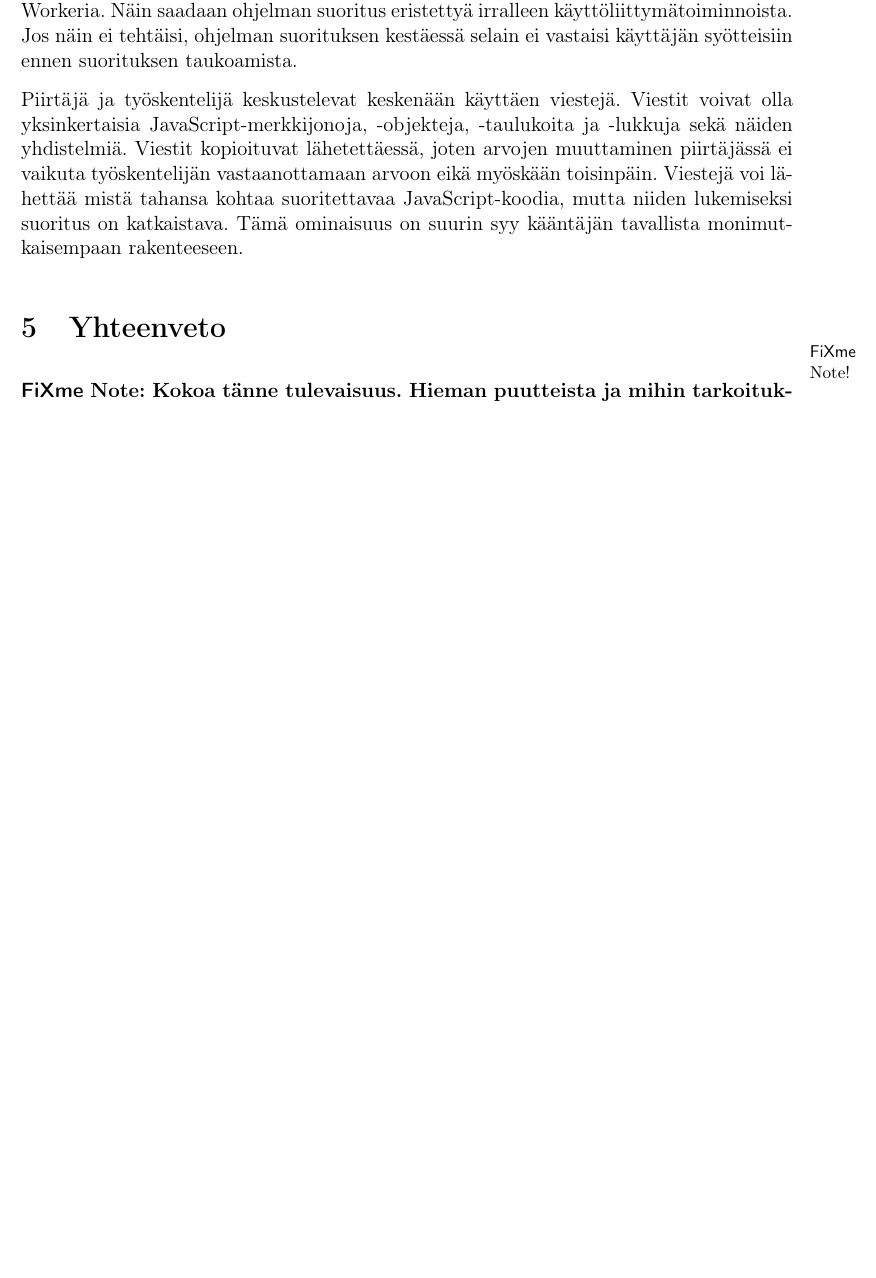
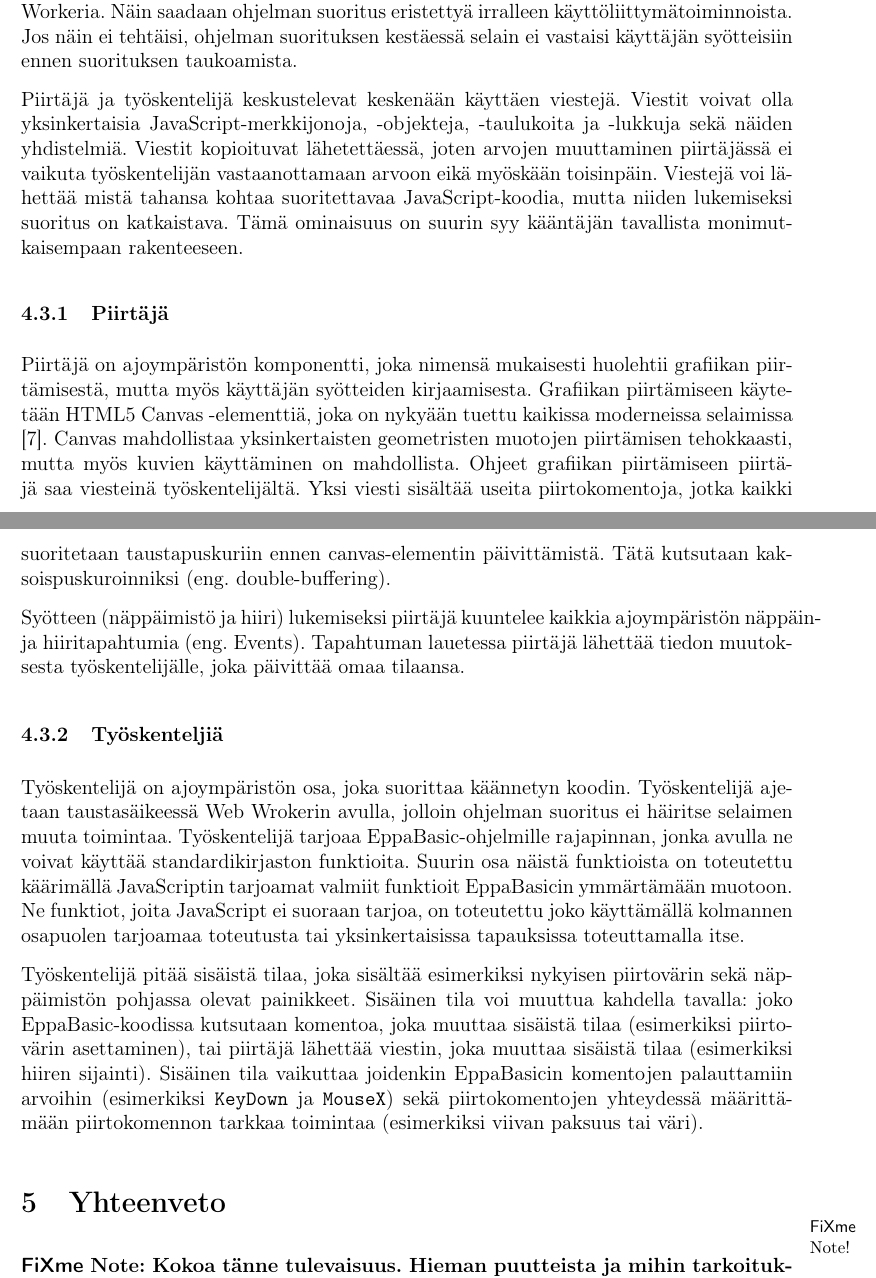
Before and after one commit to henkkuli/EppaBasic-raportti, a LaTeX document (tutkielma.tex, which reads toteutus.tex): part of page 9 of 10 before the commit and two parts of pages 9 and 10 of 11 after it, the two joined at a grey line, cut so that both start at the same text, the shorter picture padded with empty space. Compiled offline with pdfLaTeX.

Commit message:
Piirtäjästä ja työskentelijästä

```diff
--- a/toteutus.tex
+++ b/toteutus.tex
@@ -144,6 +144,68 @@ suoritettavaa JavaScript-koodia,
 mutta niiden lukemiseksi suoritus on katkaistava.
 Tämä ominaisuus on suurin syy kääntäjän
 tavallista monimutkaisempaan rakenteeseen.
+
+\subsubsection{Piirtäjä}
+Piirtäjä on ajoympäristön komponentti,
+joka nimensä mukaisesti huolehtii
+grafiikan piirtämisestä,
+mutta myös käyttäjän syötteiden kirjaamisesta.
+Grafiikan piirtämiseen käytetään
+HTML5 Canvas -elementtiä,
+joka on nykyään tuettu kaikissa moderneissa
+selaimissa \cite{caniuse_canvas}.
+Canvas mahdollistaa yksinkertaisten
+geometristen muotojen piirtämisen tehokkaasti,
+mutta myös kuvien käyttäminen on mahdollista.
+Ohjeet grafiikan piirtämiseen piirtäjä
+saa viesteinä työskentelijältä.
+Yksi viesti sisältää useita piirtokomentoja,
+jotka kaikki suoritetaan taustapuskuriin ennen
+canvas-elementin päivittämistä.
+Tätä kutsutaan kaksoispuskuroinniksi
+(eng. double-buffering).
+
+Syötteen (näppäimistö ja hiiri) lukemiseksi
+piirtäjä kuuntelee kaikkia ajoympäristön
+näppäin- ja hiiritapahtumia (eng. Events).
+Tapahtuman lauetessa piirtäjä
+lähettää tiedon muutoksesta työskentelijälle,
+joka päivittää omaa tilaansa.
+
+\subsubsection{Työskenteljiä}
+Työskentelijä on ajoympäristön osa,
+joka suorittaa käännetyn koodin.
+Työskentelijä ajetaan taustasäikeessä
+Web Wrokerin avulla, jolloin ohjelman
+suoritus ei häiritse selaimen muuta toimintaa.
+Työskentelijä tarjoaa EppaBasic-ohjelmille
+rajapinnan, jonka avulla ne voivat käyttää
+standardikirjaston funktioita.
+Suurin osa näistä funktioista on toteutettu
+käärimällä JavaScriptin tarjoamat valmiit
+funktioit EppaBasicin ymmärtämään muotoon.
+Ne funktiot, joita JavaScript ei suoraan tarjoa,
+on toteutettu joko käyttämällä kolmannen osapuolen
+tarjoamaa toteutusta tai yksinkertaisissa
+tapauksissa toteuttamalla itse.
+
+Työskentelijä pitää sisäistä tilaa,
+joka sisältää esimerkiksi nykyisen piirtovärin
+sekä näppäimistön pohjassa olevat painikkeet.
+Sisäinen tila voi muuttua kahdella tavalla:
+joko EppaBasic-koodissa kutsutaan komentoa,
+joka muuttaa sisäistä tilaa
+(esimerkiksi piirtovärin asettaminen),
+tai piirtäjä lähettää viestin,
+joka muuttaa sisäistä tilaa
+(esimerkiksi hiiren sijainti).
+Sisäinen tila vaikuttaa joidenkin
+EppaBasicin komentojen palauttamiin arvoihin
+(esimerkiksi \eb{KeyDown} ja \eb{MouseX})
+sekä piirtokomentojen yhteydessä määrittämään
+piirtokomennon tarkkaa toimintaa
+(esimerkiksi viivan paksuus tai väri).
+
 
 \begin{comment}
 Jotta EppaBasic toimisi mahdollisimman monella tietokoneella käyttöjärjestelmästä riippumatta,
```
